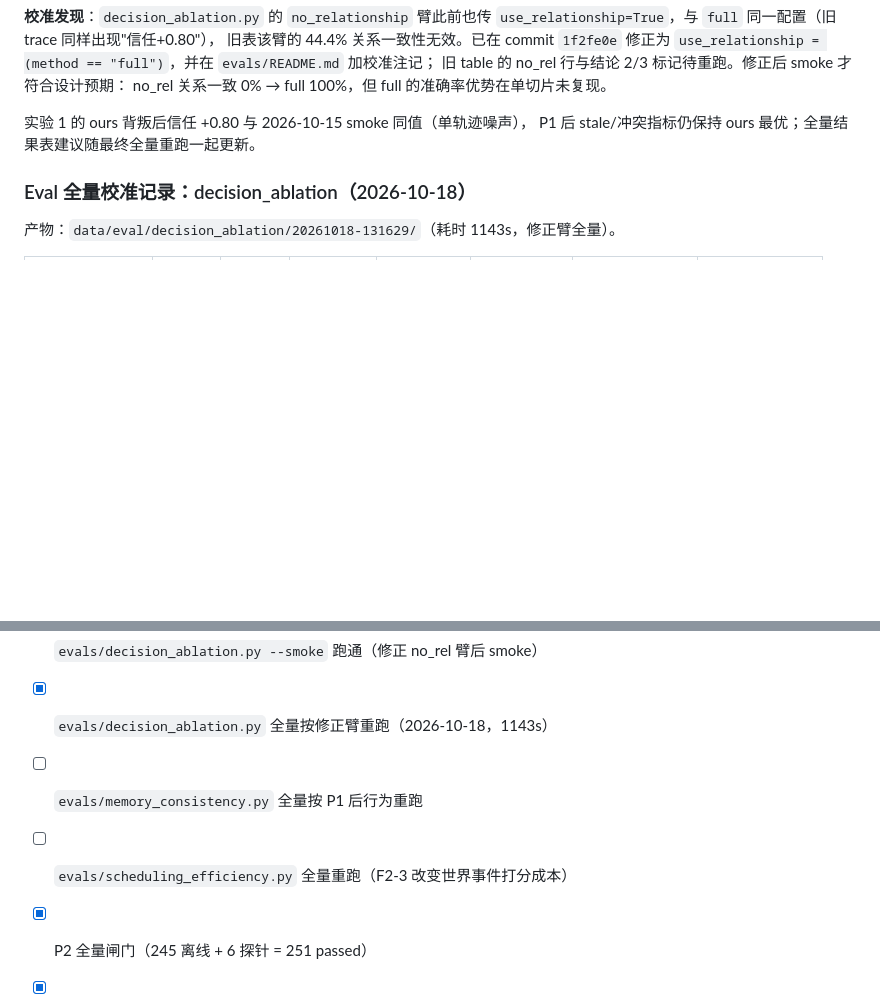
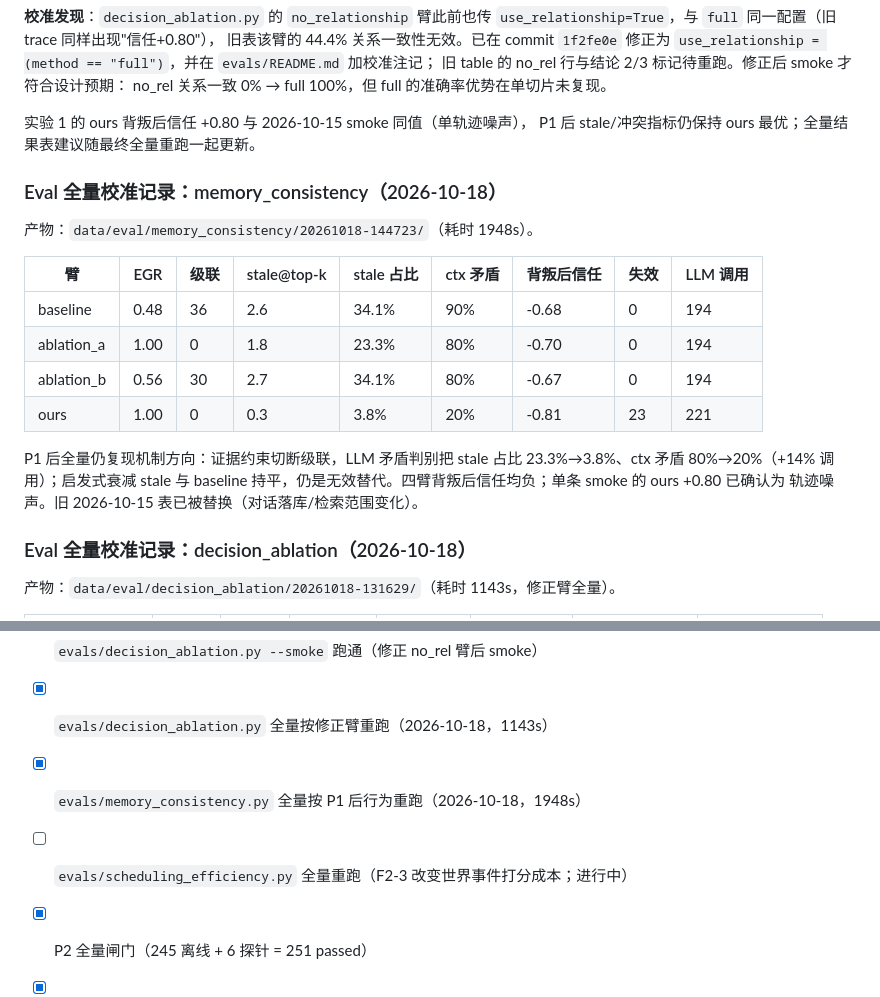
Before and after one commit to Destinykami/GameAgentEngine, a Markdown page: ReviewFixPlan.md, 2 parts joined by grey strips. Drawn GitHub-style; blank space fills up the shorter version.

Commit message:
计划: 登记 memory_consistency P1 后全量结果
全量 10×4 臂/1948s: ours EGR1.00/级联0/stale@top-k0.3/占比3.8%/ctx20%/失效23/调用221; 对比 ablation_a stale23.3%/ctx80%, baseline stale34.1%/ctx90%; 证据约束+LLM矛盾判别仍有效, 启发式衰减 stale 持平 baseline. 四臂背叛后信任均负 (-0.67~-0.81), 单条 smoke 的 +0.80 确认为轨迹噪声. 计划勾选 memory 全量, scheduling 全量标记进行中.

```diff
--- a/ReviewFixPlan.md
+++ b/ReviewFixPlan.md
@@ -932,6 +932,22 @@ no_rel 关系一致 0% → full 100%，但 full 的准确率优势在单切片
 实验 1 的 ours 背叛后信任 +0.80 与 2026-10-15 smoke 同值（单轨迹噪声），
 P1 后 stale/冲突指标仍保持 ours 最优；全量结果表建议随最终全量重跑一起更新。
 
+### Eval 全量校准记录：memory_consistency（2026-10-18）
+
+产物：`data/eval/memory_consistency/20261018-144723/`（耗时 1948s）。
+
+| 臂 | EGR | 级联 | stale@top-k | stale 占比 | ctx 矛盾 | 背叛后信任 | 失效 | LLM 调用 |
+|---|---|---|---|---|---|---|---|---|
+| baseline | 0.48 | 36 | 2.6 | 34.1% | 90% | -0.68 | 0 | 194 |
+| ablation_a | 1.00 | 0 | 1.8 | 23.3% | 80% | -0.70 | 0 | 194 |
+| ablation_b | 0.56 | 30 | 2.7 | 34.1% | 80% | -0.67 | 0 | 194 |
+| ours | 1.00 | 0 | 0.3 | 3.8% | 20% | -0.81 | 23 | 221 |
+
+P1 后全量仍复现机制方向：证据约束切断级联，LLM 矛盾判别把 stale 占比
+23.3%→3.8%、ctx 矛盾 80%→20%（+14% 调用）；启发式衰减 stale 与 baseline
+持平，仍是无效替代。四臂背叛后信任均负；单条 smoke 的 ours +0.80 已确认为
+轨迹噪声。旧 2026-10-15 表已被替换（对话落库/检索范围变化）。
+
 ### Eval 全量校准记录：decision_ablation（2026-10-18）
 
 产物：`data/eval/decision_ablation/20261018-131629/`（耗时 1143s，修正臂全量）。
@@ -1006,7 +1022,7 @@ P1 后 stale/冲突指标仍保持 ours 最优；全量结果表建议随最终
 - [x] `evals/memory_consistency.py --smoke` 跑通（P1 后 smoke）
 - [x] `evals/decision_ablation.py --smoke` 跑通（修正 no_rel 臂后 smoke）
 - [x] `evals/decision_ablation.py` 全量按修正臂重跑（2026-10-18，1143s）
-- [ ] `evals/memory_consistency.py` 全量按 P1 后行为重跑
-- [ ] `evals/scheduling_efficiency.py` 全量重跑（F2-3 改变世界事件打分成本）
+- [x] `evals/memory_consistency.py` 全量按 P1 后行为重跑（2026-10-18，1948s）
+- [ ] `evals/scheduling_efficiency.py` 全量重跑（F2-3 改变世界事件打分成本；进行中）
 - [x] P2 全量闸门（245 离线 + 6 探针 = 251 passed）
 - [x] 在本文件勾选 P0/P1/P2 完成并登记 eval smoke/full（本记录）
```
